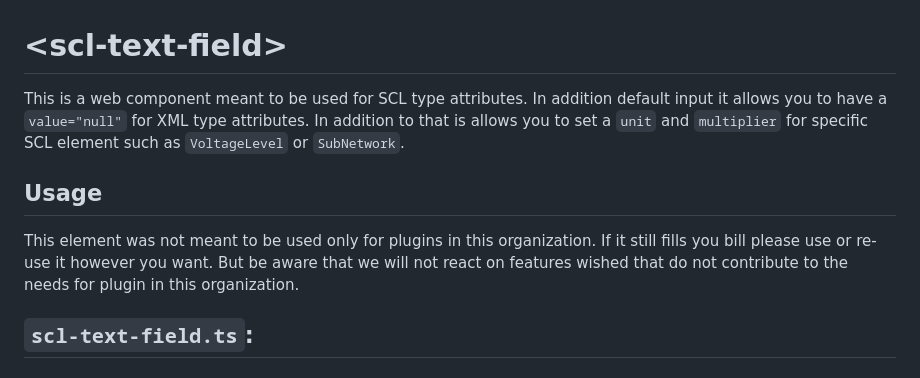
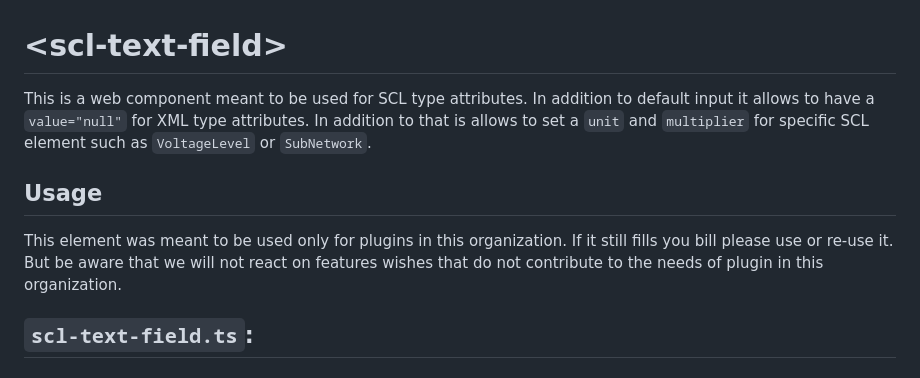
Before and after one commit to OpenEnergyTools/scl-textfield, a Markdown page: README.md, the part around the change. Rendered like a GitHub page.

Commit message:
docs: fix readme

```diff
--- a/README.md
+++ b/README.md
@@ -1,10 +1,10 @@
 # \<scl-text-field>
 
-This is a web component meant to be used for SCL type attributes. In addition default input it allows you to have a `value="null"` for XML type attributes. In addition to that is allows you to set a `unit` and `multiplier` for specific SCL element such as `VoltageLevel` or `SubNetwork`.
+This is a web component meant to be used for SCL type attributes. In addition to default input it allows to have a `value="null"` for XML type attributes. In addition to that is allows to set a `unit` and `multiplier` for specific SCL element such as `VoltageLevel` or `SubNetwork`.
 
 ## Usage
 
-This element was not meant to be used only for plugins in this organization. If it still fills you bill please use or re-use it however you want. But be aware that we will not react on features wished that do not contribute to the needs for plugin in this organization.
+This element was meant to be used only for plugins in this organization. If it still fills you bill please use or re-use it. But be aware that we will not react on features wishes that do not contribute to the needs of plugin in this organization.
 
 
 ## `scl-text-field.ts`:
```
